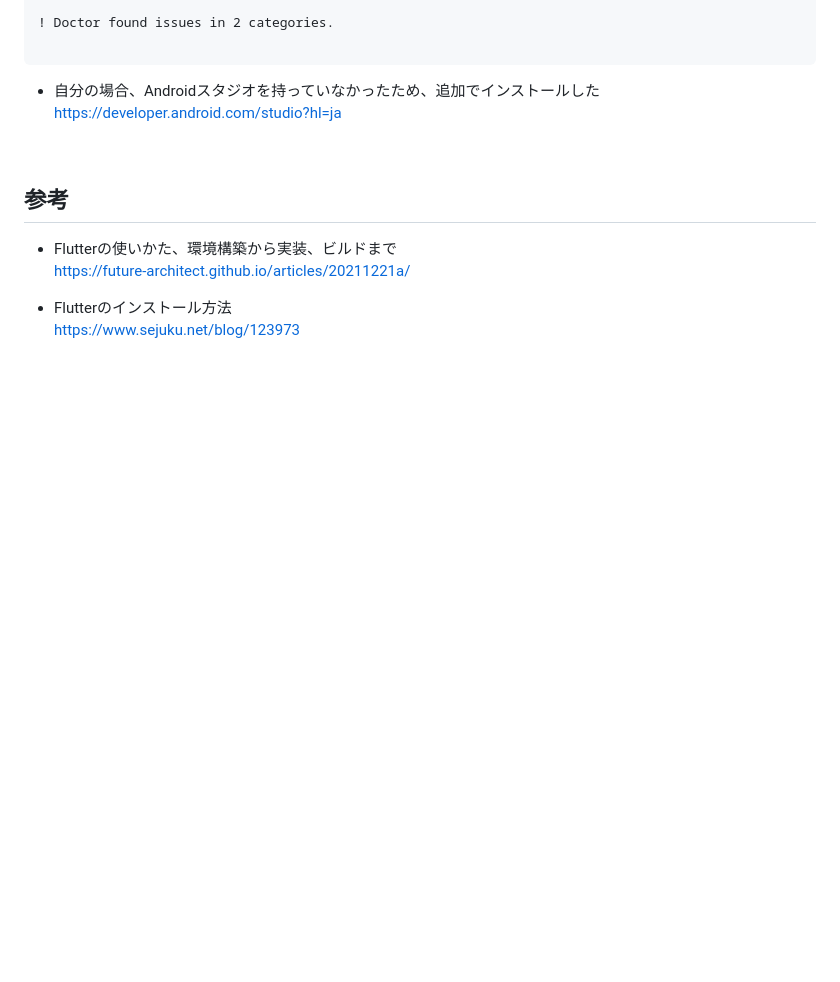
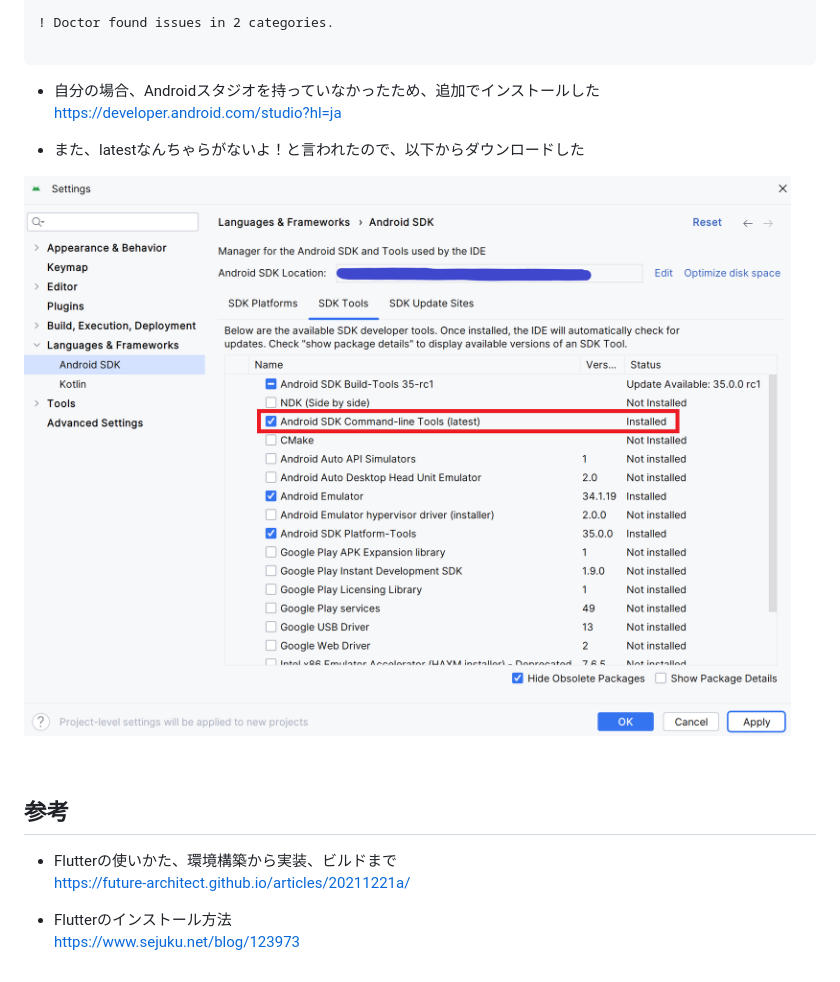
Before and after one commit to chissa0719/used_flutter, a Markdown page: README.md, the part around the change. GitHub-like rendering; pictures changed too: img/setting.png (added); blank space fills up the shorter version.

Commit message:
update_readme

```diff
--- a/README.md
+++ b/README.md
@@ -73,6 +73,10 @@ Doctor summary (to see all details, run flutter doctor -v):
 - 自分の場合、Androidスタジオを持っていなかったため、追加でインストールした<br>
 https://developer.android.com/studio?hl=ja
 
+- また、latestなんちゃらがないよ！と言われたので、以下からダウンロードした<br>
+
+![追加インストール](img/setting.png "追加インストール")
+
 <br>
 
 ## 参考
```
